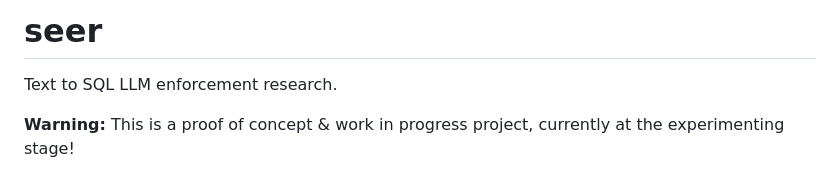
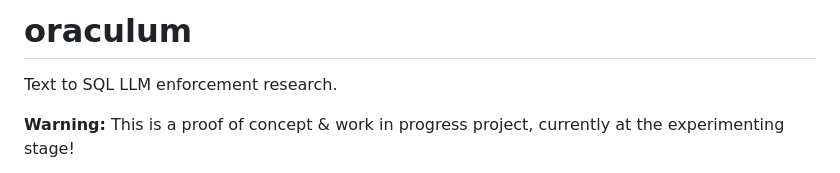
Before and after one commit to pinting/oraculum, a Markdown page: README.md, the part around the change. Rendered like a GitHub page.

Commit message:
Fixed project name

```diff
--- a/README.md
+++ b/README.md
@@ -1,4 +1,4 @@
-# seer
+# oraculum
 
 Text to SQL LLM enforcement research.
 
```
